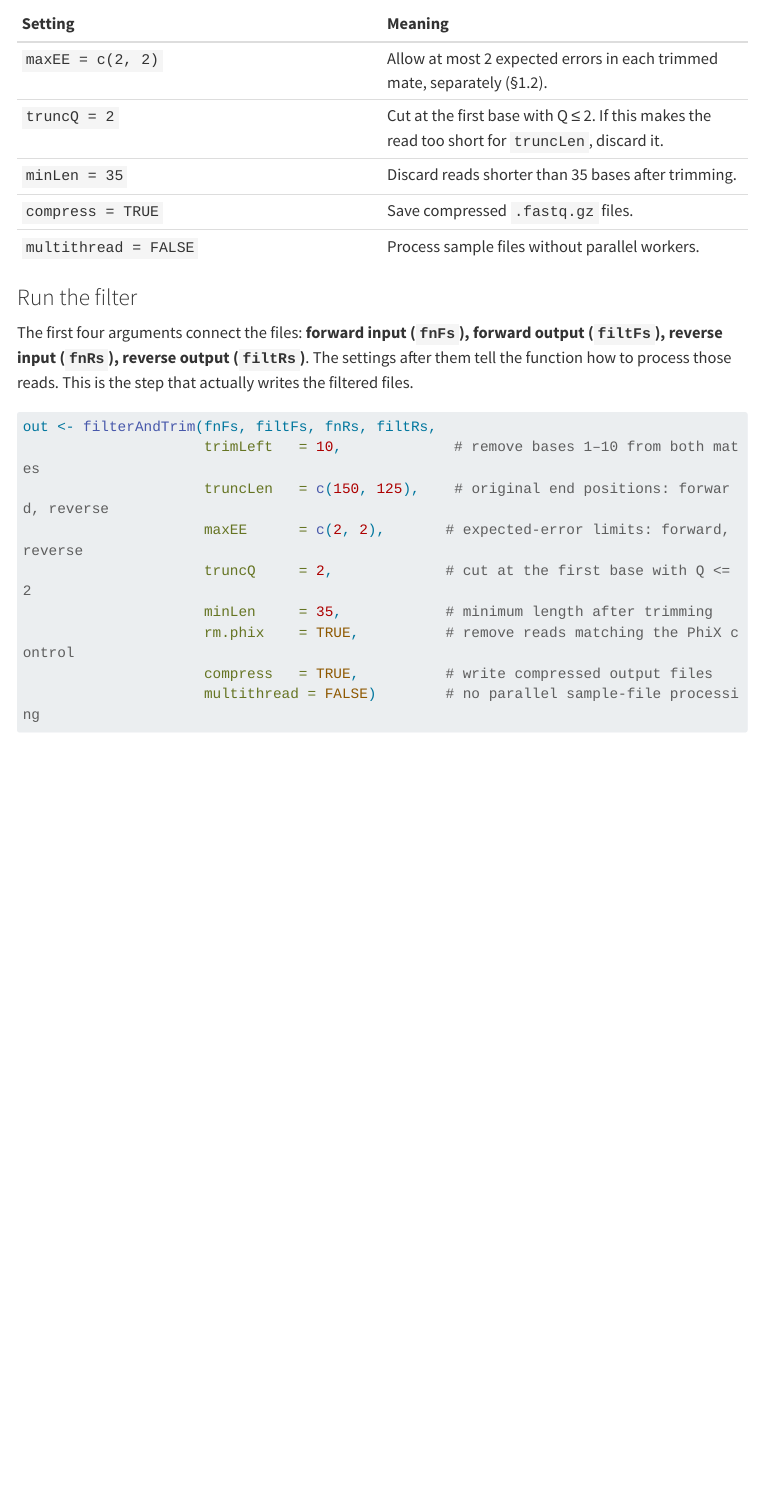
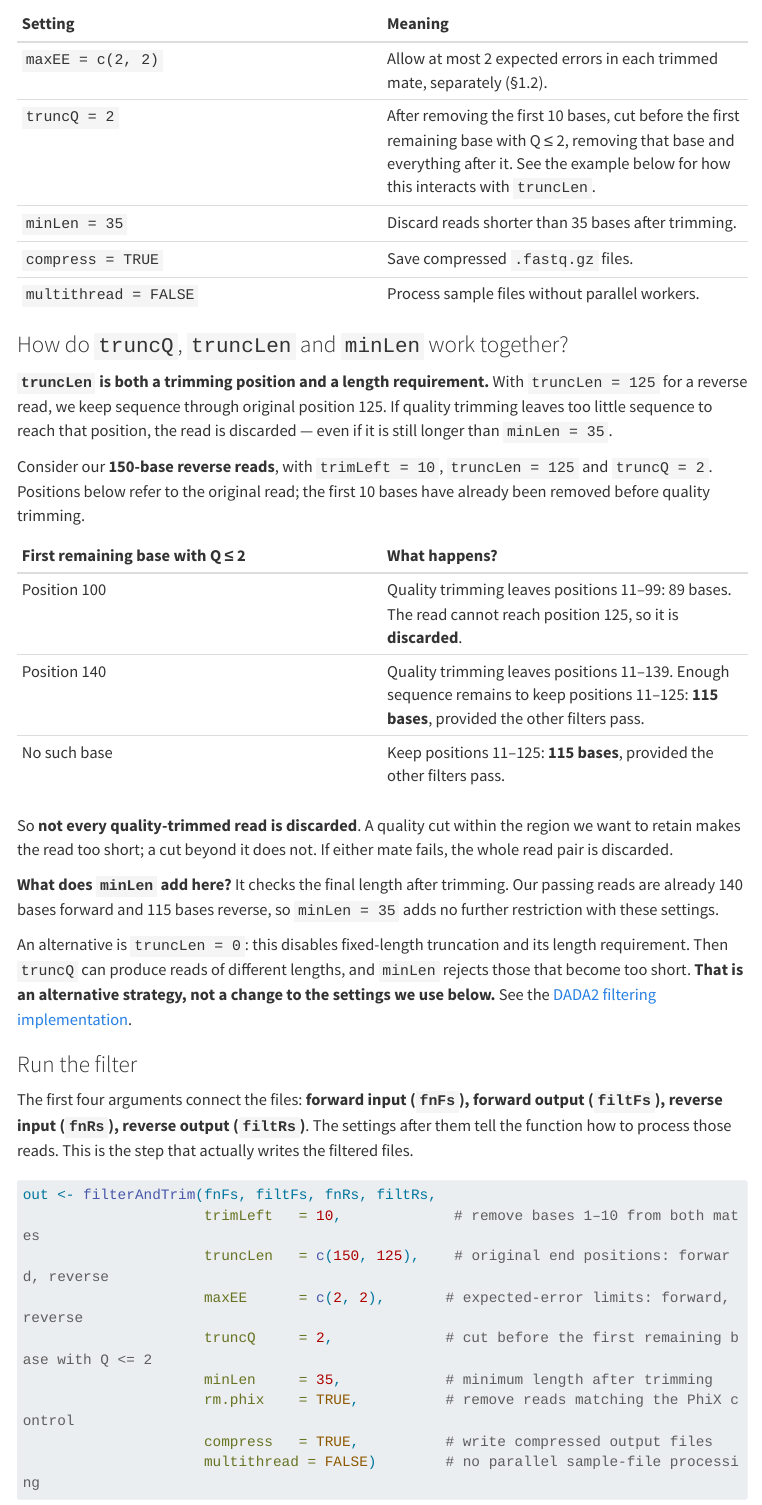
Before and after one commit to mutwil/bigdata-module2-transcriptomics, a Quarto document (index.qmd): the page in a window 1100 px wide, from 8180 px down. Rendered offline with R 4.5, knitr and Pandoc in place of Quarto, with nearby package versions; menus at the side of the page are left out; long lines of code are wrapped.

Commit message:
Explain quality trimming and length requirements with worked examples

```diff
--- a/index.qmd
+++ b/index.qmd
@@ -437,10 +437,41 @@ does not remove every possible type of contamination.
 | Setting | Meaning |
 |:--|:--|
 | `maxEE = c(2, 2)` | Allow at most 2 expected errors in each trimmed mate, separately (§1.2). |
-| `truncQ = 2` | Cut at the first base with Q ≤ 2. If this makes the read too short for `truncLen`, discard it. |
+| `truncQ = 2` | After removing the first 10 bases, cut before the first remaining base with Q ≤ 2, removing that base and everything after it. See the example below for how this interacts with `truncLen`. |
 | `minLen = 35` | Discard reads shorter than 35 bases after trimming. |
 | `compress = TRUE` | Save compressed `.fastq.gz` files. |
 | `multithread = FALSE` | Process sample files without parallel workers. |
+
+### How do `truncQ`, `truncLen` and `minLen` work together?
+
+**`truncLen` is both a trimming position and a length requirement.** With
+`truncLen = 125` for a reverse read, we keep sequence through original position
+125. If quality trimming leaves too little sequence to reach that position,
+the read is discarded — even if it is still longer than `minLen = 35`.
+
+Consider our **150-base reverse reads**, with `trimLeft = 10`, `truncLen = 125`
+and `truncQ = 2`. Positions below refer to the original read; the first 10 bases
+have already been removed before quality trimming.
+
+| First remaining base with Q ≤ 2 | What happens? |
+|:--|:--|
+| Position 100 | Quality trimming leaves positions 11–99: 89 bases. The read cannot reach position 125, so it is **discarded**. |
+| Position 140 | Quality trimming leaves positions 11–139. Enough sequence remains to keep positions 11–125: **115 bases**, provided the other filters pass. |
+| No such base | Keep positions 11–125: **115 bases**, provided the other filters pass. |
+
+So **not every quality-trimmed read is discarded**. A quality cut within the
+region we want to retain makes the read too short; a cut beyond it does not.
+If either mate fails, the whole read pair is discarded.
+
+**What does `minLen` add here?** It checks the final length after trimming.
+Our passing reads are already 140 bases forward and 115 bases reverse, so
+`minLen = 35` adds no further restriction with these settings.
+
+An alternative is `truncLen = 0`: this disables fixed-length truncation and its
+length requirement. Then `truncQ` can produce reads of different lengths, and
+`minLen` rejects those that become too short. **That is an alternative strategy,
+not a change to the settings we use below.** See the
+[DADA2 filtering implementation](https://github.com/benjjneb/dada2/blob/master/R/filter.R).
 
 ### Run the filter
 
@@ -454,7 +485,7 @@ out <- filterAndTrim(fnFs, filtFs, fnRs, filtRs,
                      trimLeft   = 10,             # remove bases 1–10 from both mates
                      truncLen   = c(150, 125),    # original end positions: forward, reverse
                      maxEE      = c(2, 2),       # expected-error limits: forward, reverse
-                     truncQ     = 2,             # cut at the first base with Q <= 2
+                     truncQ     = 2,             # cut before the first remaining base with Q <= 2
                      minLen     = 35,            # minimum length after trimming
                      rm.phix    = TRUE,          # remove reads matching the PhiX control
                      compress   = TRUE,          # write compressed output files
```
